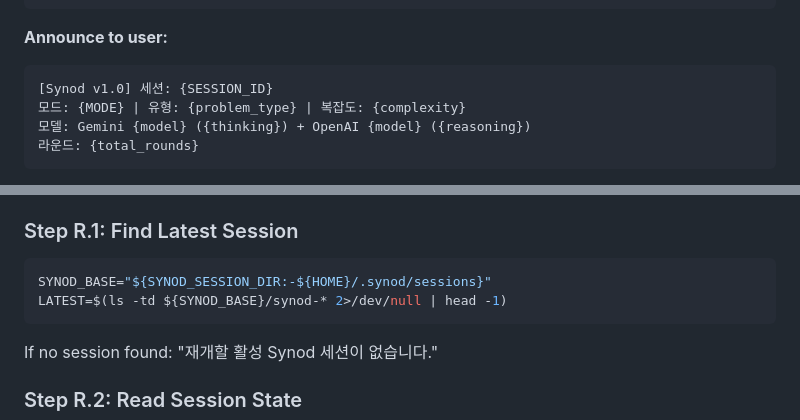
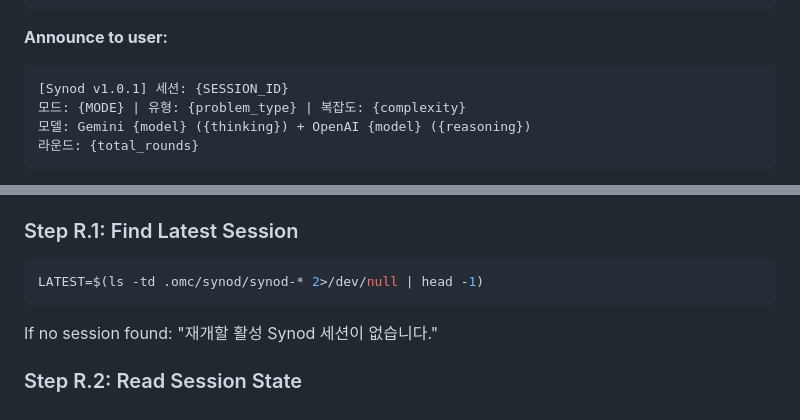
Before and after one commit to hc-Ryu/fairy_tail, a Markdown page: skills/synod.md, 2 parts joined by grey strips. Drawn GitHub-style.

````diff
--- a/skills/synod.md
+++ b/skills/synod.md
@@ -157,7 +149,7 @@ Write initial `${SESSION_DIR}/status.json`:
 
 **Announce to user:**
 ```
-[Synod v1.0] 세션: {SESSION_ID}
+[Synod v1.0.1] 세션: {SESSION_ID}
 모드: {MODE} | 유형: {problem_type} | 복잡도: {complexity}
 모델: Gemini {model} ({thinking}) + OpenAI {model} ({reasoning})
 라운드: {total_rounds}
@@ -1050,8 +1042,7 @@ Default values:
 ### Step R.1: Find Latest Session
 
 ```bash
-SYNOD_BASE="${SYNOD_SESSION_DIR:-${HOME}/.synod/sessions}"
-LATEST=$(ls -td ${SYNOD_BASE}/synod-* 2>/dev/null | head -1)
+LATEST=$(ls -td .omc/synod/synod-* 2>/dev/null | head -1)
 ```
 
 If no session found: "재개할 활성 Synod 세션이 없습니다."
````
Also changed, not shown: other parts of skills/synod.md (+27 -37 lines).
